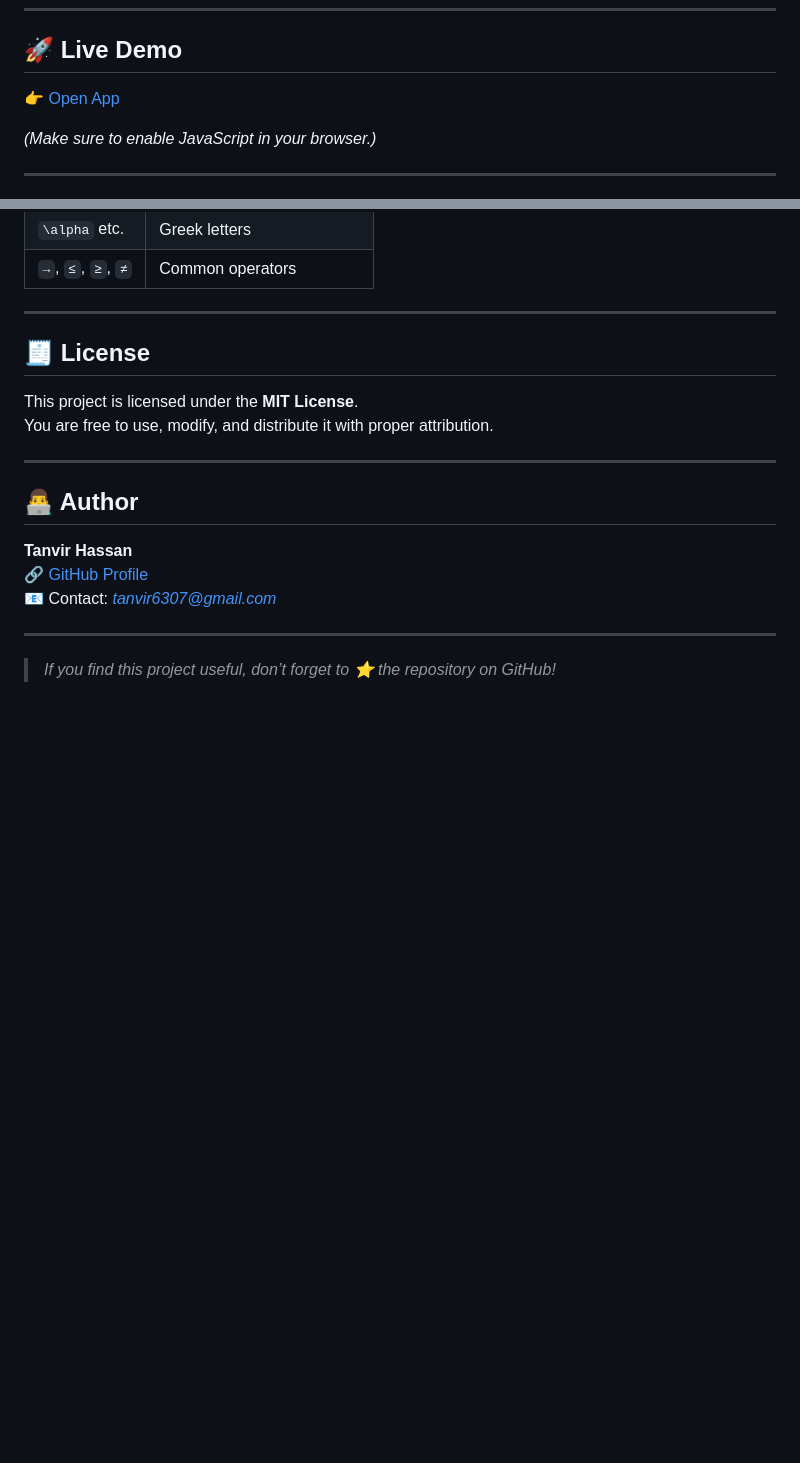
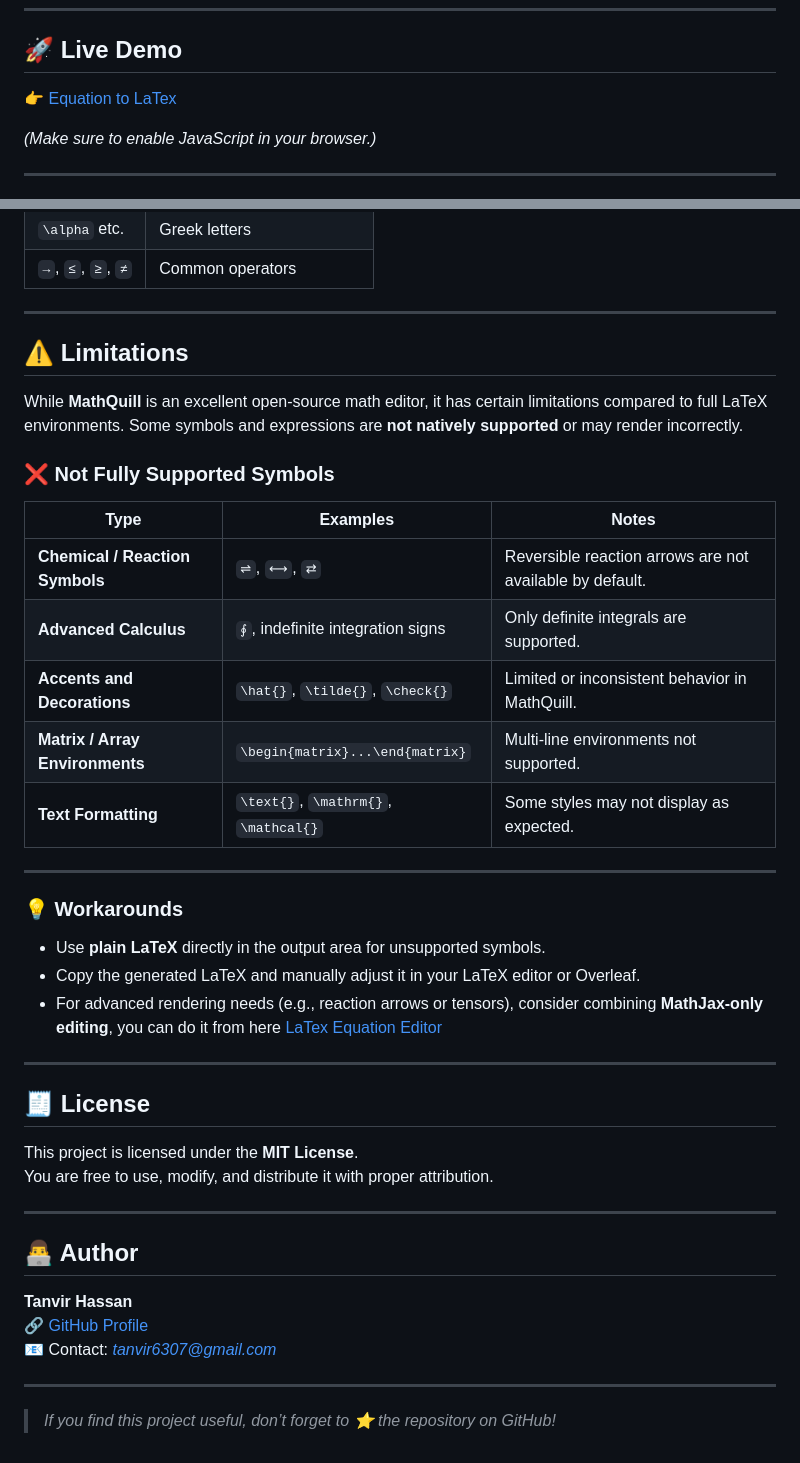
Before and after one commit to tanvir6307/equation-to-latex, a Markdown page: README.md, 2 parts joined by grey strips. GitHub-like rendering; blank space fills up the shorter version.

```diff
--- a/README.md
+++ b/README.md
@@ -7,7 +7,7 @@ This tool allows you to visually create, edit, and export mathematical equations
 
 ## 🚀 Live Demo
 
-👉 [Open App](https://tanvir6307.github.io/equation-to-latex/)
+👉 [Equation to LaTex](https://tanvir6307.github.io/equation-to-latex/)
 
 *(Make sure to enable JavaScript in your browser.)*
 
@@ -101,7 +101,29 @@ You can run this app locally or host it on GitHub Pages.
 | `→`, `≤`, `≥`, `≠` | Common operators |
 
 ---
+## ⚠️ Limitations
 
+While **MathQuill** is an excellent open-source math editor, it has certain limitations compared to full LaTeX environments. Some symbols and expressions are **not natively supported** or may render incorrectly.
+
+### ❌ Not Fully Supported Symbols
+
+| Type | Examples | Notes |
+|------|-----------|--------|
+| **Chemical / Reaction Symbols** | `⇌`, `⟷`, `⇄` | Reversible reaction arrows are not available by default. |
+| **Advanced Calculus** | `∮`, indefinite integration signs | Only definite integrals are supported. |
+| **Accents and Decorations** | `\hat{}`, `\tilde{}`, `\check{}` | Limited or inconsistent behavior in MathQuill. |
+| **Matrix / Array Environments** | `\begin{matrix}...\end{matrix}` | Multi-line environments not supported. |
+| **Text Formatting** | `\text{}`, `\mathrm{}`, `\mathcal{}` | Some styles may not display as expected. |
+
+---
+
+### 💡 Workarounds
+
+- Use **plain LaTeX** directly in the output area for unsupported symbols.
+- Copy the generated LaTeX and manually adjust it in your LaTeX editor or Overleaf.
+- For advanced rendering needs (e.g., reaction arrows or tensors), consider combining **MathJax-only editing**, you can do it from here [LaTex Equation Editor](https://tanvir6307.github.io/latex-equation-editor/)
+
+---
 
 ## 🧾 License
 
```
